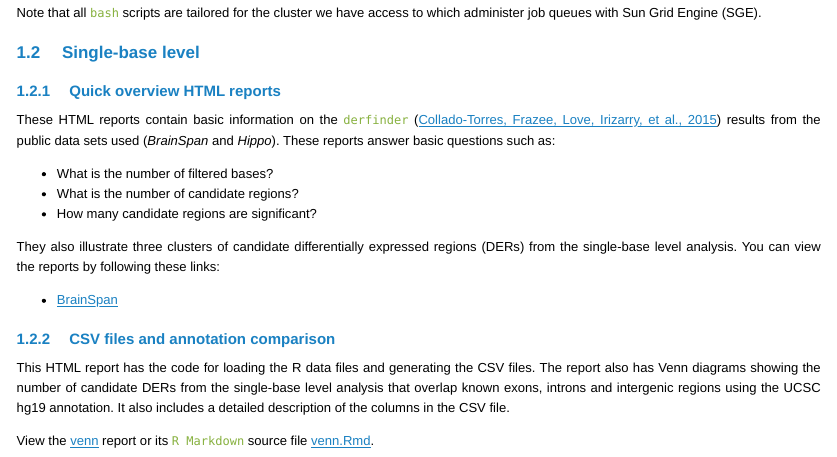
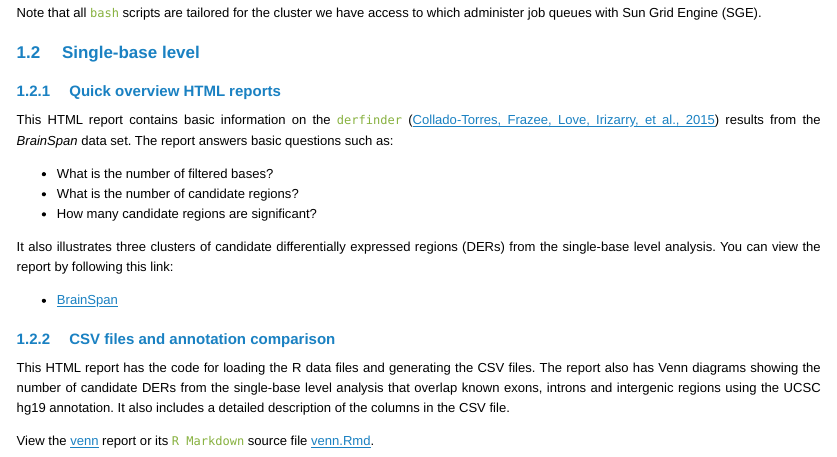
Before and after one commit to lcolladotor/derSupplement, an R Markdown document (index.Rmd): the page in a window 1100 px wide, from 1260 px down. The pictures show the output file index.html that the author committed with the source, opened offline.

Commit message:
Switch to singular

```diff
--- a/index.Rmd
+++ b/index.Rmd
@@ -85,13 +85,13 @@ Note that all `bash` scripts are tailored for the cluster we have access to whic
 
 ### Quick overview HTML reports
 
-These HTML reports contain  basic information on the `derfinder` `r citep(bib[["derfinder"]])` results from the public data sets used (_BrainSpan_ and _Hippo_). These reports answer basic questions such as:
+This HTML report contains basic information on the `derfinder` `r citep(bib[["derfinder"]])` results from the _BrainSpan_ data set. The report answers basic questions such as:
 
 * What is the number of filtered bases?
 * What is the number of candidate regions?
 * How many candidate regions are significant?
 
-They also illustrate three clusters of candidate differentially expressed regions (DERs) from the single-base level analysis. You can view the reports by following these links:
+It also illustrates three clusters of candidate differentially expressed regions (DERs) from the single-base level analysis. You can view the report by following this link:
 
 * [BrainSpan](brainspan/summaryInfo/run4-v1.0.10/summaryInfo.html)
 
```
Also changed, not shown: index.html.
